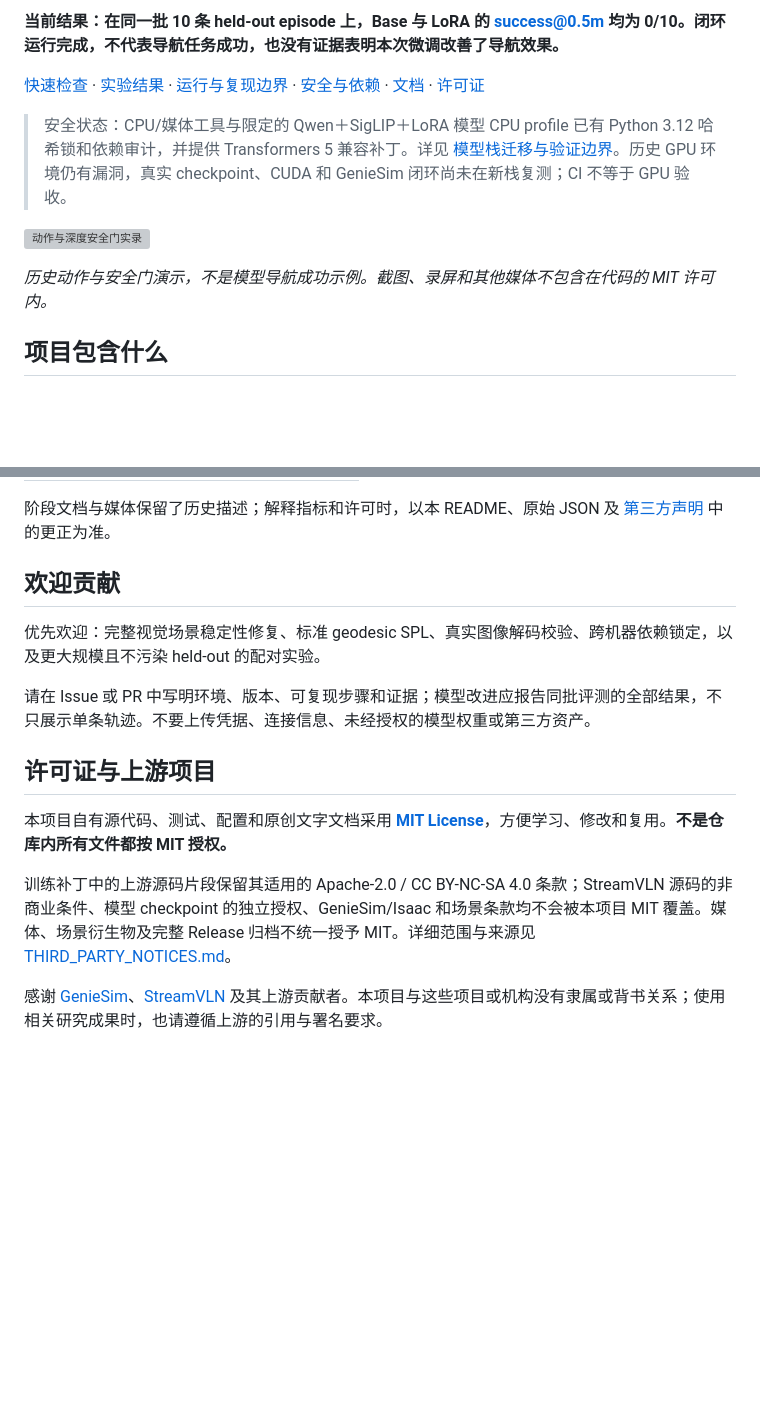
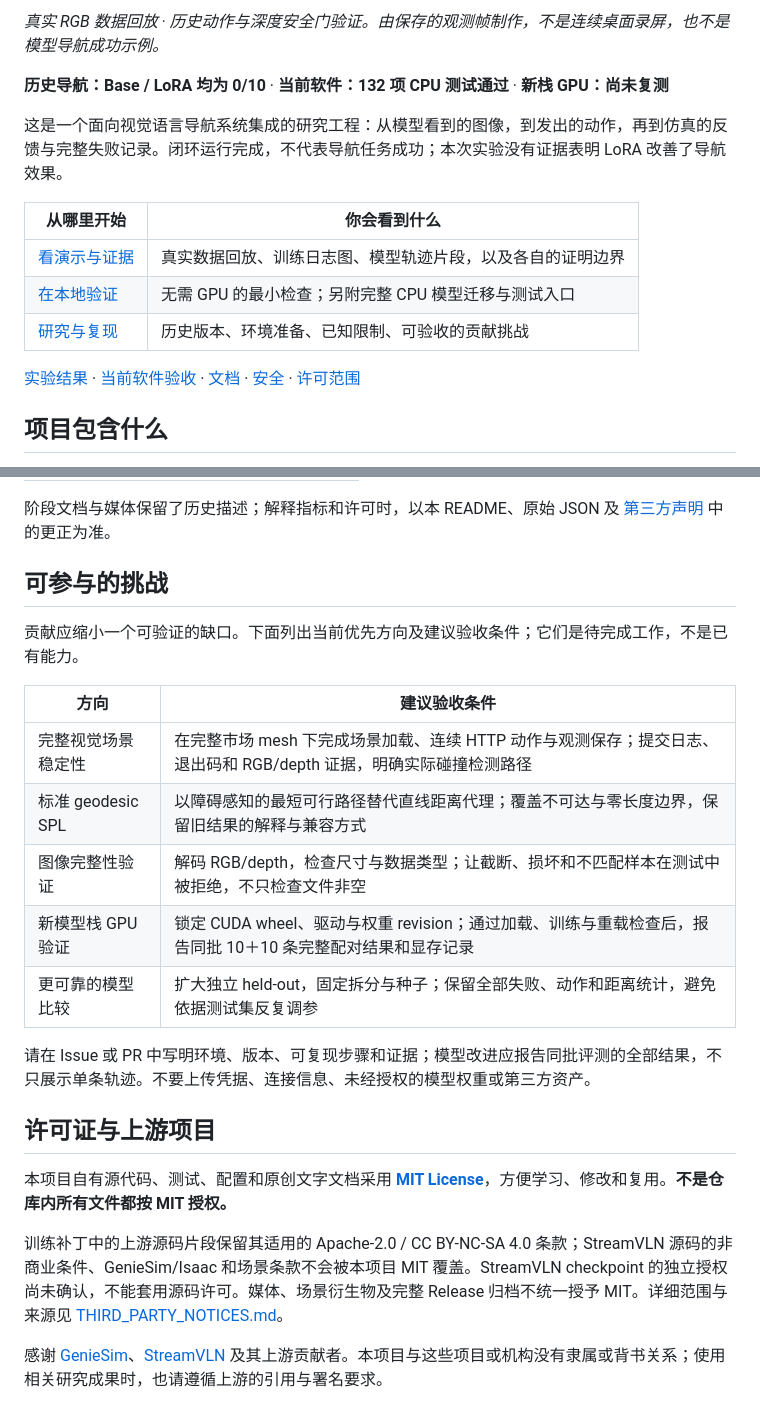
Before and after one commit to eust-w/zhiyuan, a Markdown page: README.md, 2 parts joined by grey strips. GitHub-like rendering; blank space fills up the shorter version; grey boxes are pictures that could not be loaded.

```diff
--- a/README.md
+++ b/README.md
@@ -6,13 +6,17 @@
 
-**当前结果：在同一批 10 条 held-out episode 上，Base 与 LoRA 的 success@0.5m 均为 0/10。闭环运行完成，不代表导航任务成功，也没有证据表明本次微调改善了导航效果。**
+*真实 RGB 数据回放 · 历史动作与深度安全门验证。由保存的观测帧制作，不是连续桌面录屏，也不是模型导航成功示例。*
 
-[快速检查](#快速检查无需-gpu) · [实验结果](#实验结果) · [运行与复现边界](#运行与复现边界) · [安全与依赖](SECURITY.md) · [文档](#文档与目录) · [许可证](#许可证与上游项目)
+**历史导航：Base / LoRA 均为 0/10** · **当前软件：132 项 CPU 测试通过** · **新栈 GPU：尚未复测**
 
-> 安全状态：CPU/媒体工具与限定的 Qwen＋SigLIP＋LoRA 模型 CPU profile 已有 Python 3.12 哈希锁和依赖审计，并提供 Transformers 5 兼容补丁。详见 [模型栈迁移与验证边界](security/model-stack-migration-2026-10-25.md)。历史 GPU 环境仍有漏洞，真实 checkpoint、CUDA 和 GenieSim 闭环尚未在新栈复测；CI 不等于 GPU 验收。
+这是一个面向视觉语言导航系统集成的研究工程：从模型看到的图像，到发出的动作，再到仿真的反馈与完整失败记录。闭环运行完成，不代表导航任务成功；本次实验没有证据表明 LoRA 改善了导航效果。
 
-![动作与深度安全门实录](aima-open-session-experiment/assets/media/v3/stage0-keyboard-and-guard.gif)
+| 从哪里开始 | 你会看到什么 |
+| --- | --- |
+| [看演示与证据](#真实证据) | 真实数据回放、训练日志图、模型轨迹片段，以及各自的证明边界 |
+| [在本地验证](#快速检查无需-gpu) | 无需 GPU 的最小检查；另附完整 CPU 模型迁移与测试入口 |
+| [研究与复现](#运行与复现边界) | 历史版本、环境准备、已知限制、可验收的贡献挑战 |
 
-*历史动作与安全门演示，不是模型导航成功示例。截图、录屏和其他媒体不包含在代码的 MIT 许可内。*
+[实验结果](#实验结果) · [当前软件验收](#当前软件验收) · [文档](#文档与目录) · [安全](SECURITY.md) · [许可范围](#许可证与上游项目)
 
 ## 项目包含什么
 
@@ -165,9 +190,17 @@ aima-open-session-experiment/
 
 阶段文档与媒体保留了历史描述；解释指标和许可时，以本 README、原始 JSON 及 [第三方声明](THIRD_PARTY_NOTICES.md) 中的更正为准。
 
-## 欢迎贡献
+## 可参与的挑战
 
-优先欢迎：完整视觉场景稳定性修复、标准 geodesic SPL、真实图像解码校验、跨机器依赖锁定，以及更大规模且不污染 held-out 的配对实验。
+贡献应缩小一个可验证的缺口。下面列出当前优先方向及建议验收条件；它们是待完成工作，不是已有能力。
+
+| 方向 | 建议验收条件 |
+| --- | --- |
+| 完整视觉场景稳定性 | 在完整市场 mesh 下完成场景加载、连续 HTTP 动作与观测保存；提交日志、退出码和 RGB/depth 证据，明确实际碰撞检测路径 |
+| 标准 geodesic SPL | 以障碍感知的最短可行路径替代直线距离代理；覆盖不可达与零长度边界，保留旧结果的解释与兼容方式 |
+| 图像完整性验证 | 解码 RGB/depth，检查尺寸与数据类型；让截断、损坏和不匹配样本在测试中被拒绝，不只检查文件非空 |
+| 新模型栈 GPU 验证 | 锁定 CUDA wheel、驱动与权重 revision；通过加载、训练与重载检查后，报告同批 10＋10 条完整配对结果和显存记录 |
+| 更可靠的模型比较 | 扩大独立 held-out，固定拆分与种子；保留全部失败、动作和距离统计，避免依据测试集反复调参 |
 
 请在 Issue 或 PR 中写明环境、版本、可复现步骤和证据；模型改进应报告同批评测的全部结果，不只展示单条轨迹。不要上传凭据、连接信息、未经授权的模型权重或第三方资产。
 
@@ -175,6 +208,6 @@ aima-open-session-experiment/
 
 本项目自有源代码、测试、配置和原创文字文档采用 **[MIT License](LICENSE)**，方便学习、修改和复用。**不是仓库内所有文件都按 MIT 授权。**
 
-训练补丁中的上游源码片段保留其适用的 Apache-2.0 / CC BY-NC-SA 4.0 条款；StreamVLN 源码的非商业条件、模型 checkpoint 的独立授权、GenieSim/Isaac 和场景条款均不会被本项目 MIT 覆盖。媒体、场景衍生物及完整 Release 归档不统一授予 MIT。详细范围与来源见 [THIRD_PARTY_NOTICES.md](THIRD_PARTY_NOTICES.md)。
+训练补丁中的上游源码片段保留其适用的 Apache-2.0 / CC BY-NC-SA 4.0 条款；StreamVLN 源码的非商业条件、GenieSim/Isaac 和场景条款不会被本项目 MIT 覆盖。StreamVLN checkpoint 的独立授权尚未确认，不能套用源码许可。媒体、场景衍生物及完整 Release 归档不统一授予 MIT。详细范围与来源见 [THIRD_PARTY_NOTICES.md](THIRD_PARTY_NOTICES.md)。
 
 感谢 [GenieSim](https://github.com/AgibotTech/genie_sim)、[StreamVLN](https://github.com/InternRobotics/StreamVLN) 及其上游贡献者。本项目与这些项目或机构没有隶属或背书关系；使用相关研究成果时，也请遵循上游的引用与署名要求。
```
Also changed, not shown: other parts of README.md (+30 -9 lines).
